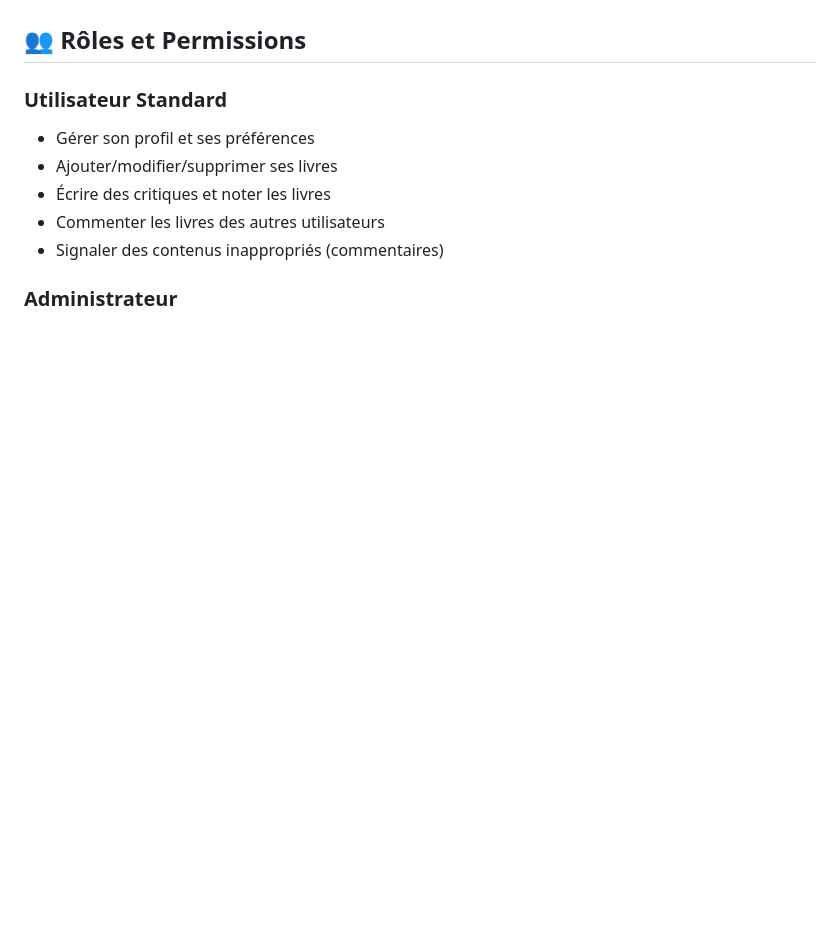
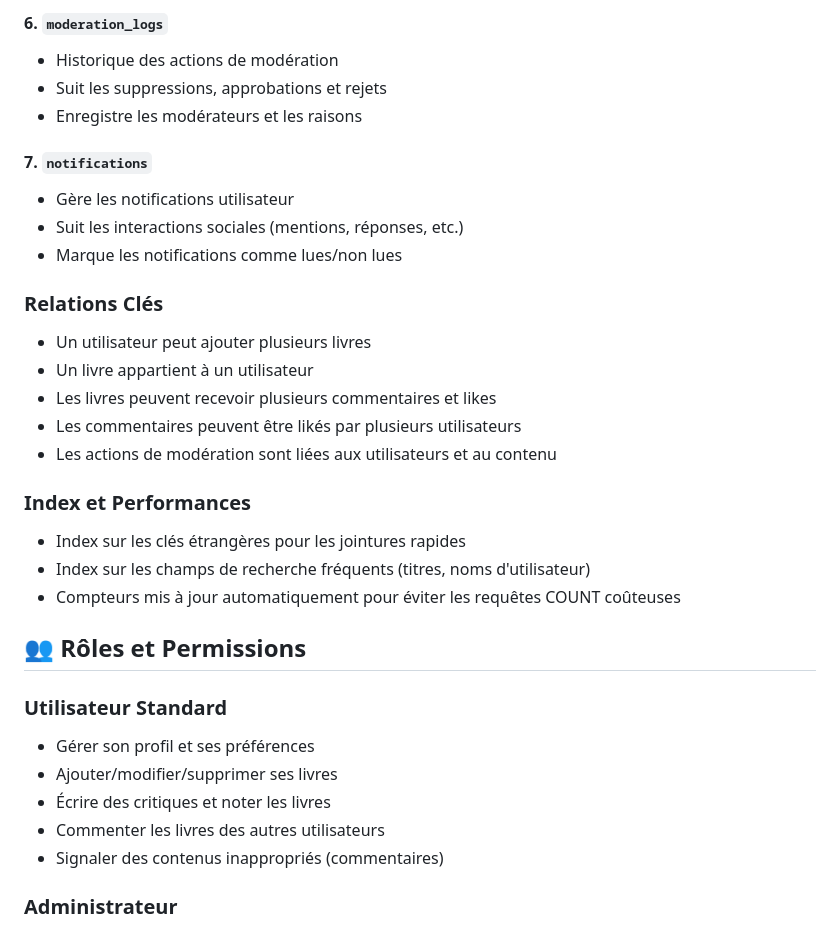
Before and after one commit to Amine830/ReadSphere, a Markdown page: README.md, the part around the change printed below. GitHub-like rendering; blank space fills up the shorter version.

```diff
--- a/README.md
+++ b/README.md
@@ -117,3 +150,25 @@ ReadSphere/
+#### 6. `moderation_logs`
+- Historique des actions de modération
+- Suit les suppressions, approbations et rejets
+- Enregistre les modérateurs et les raisons
+
+#### 7. `notifications`
+- Gère les notifications utilisateur
+- Suit les interactions sociales (mentions, réponses, etc.)
+- Marque les notifications comme lues/non lues
+
+### Relations Clés
+- Un utilisateur peut ajouter plusieurs livres
+- Un livre appartient à un utilisateur
+- Les livres peuvent recevoir plusieurs commentaires et likes
+- Les commentaires peuvent être likés par plusieurs utilisateurs
+- Les actions de modération sont liées aux utilisateurs et au contenu
+
+### Index et Performances
+- Index sur les clés étrangères pour les jointures rapides
+- Index sur les champs de recherche fréquents (titres, noms d'utilisateur)
+- Compteurs mis à jour automatiquement pour éviter les requêtes COUNT coûteuses
+
 ## 👥 Rôles et Permissions
 
 ### Utilisateur Standard
```
Also changed, not shown: other parts of README.md (+33 -0 lines), database/1.png (deleted), database/read_sphere_db.png (added), 2 other files.
